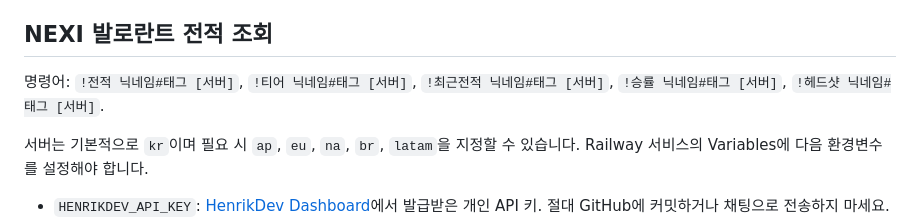
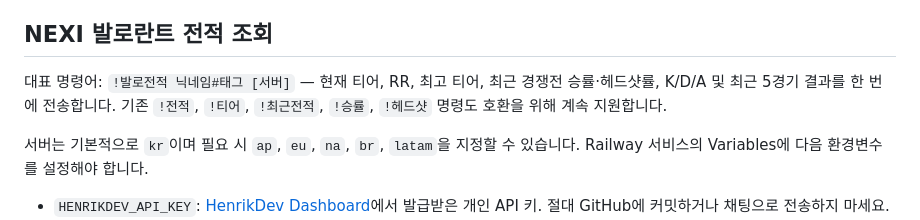
Before and after one commit to yiraethai7777-cell/hz, a Markdown page: README.md, the part around the change. Drawn GitHub-style.

Commit message:
Document new single-command !발로전적 stats lookup

```diff
--- a/README.md
+++ b/README.md
@@ -36,9 +36,8 @@ Node.js 22.8 이상 또는 24에서 `npm ci`, `npm start`를 실행합니다. Ra
 
 ## NEXI 발로란트 전적 조회
 
-명령어: `!전적 닉네임#태그 [서버]`, `!티어 닉네임#태그 [서버]`,
-`!최근전적 닉네임#태그 [서버]`, `!승률 닉네임#태그 [서버]`,
-`!헤드샷 닉네임#태그 [서버]`.
+대표 명령어: `!발로전적 닉네임#태그 [서버]` — 현재 티어, RR, 최고 티어, 최근 경쟁전 승률·헤드샷률, K/D/A 및 최근 5경기 결과를 한 번에 전송합니다.
+기존 `!전적`, `!티어`, `!최근전적`, `!승률`, `!헤드샷` 명령도 호환을 위해 계속 지원합니다.
 
 서버는 기본적으로 `kr`이며 필요 시 `ap`, `eu`, `na`, `br`, `latam`을 지정할 수 있습니다.
 Railway 서비스의 Variables에 다음 환경변수를 설정해야 합니다.
```
